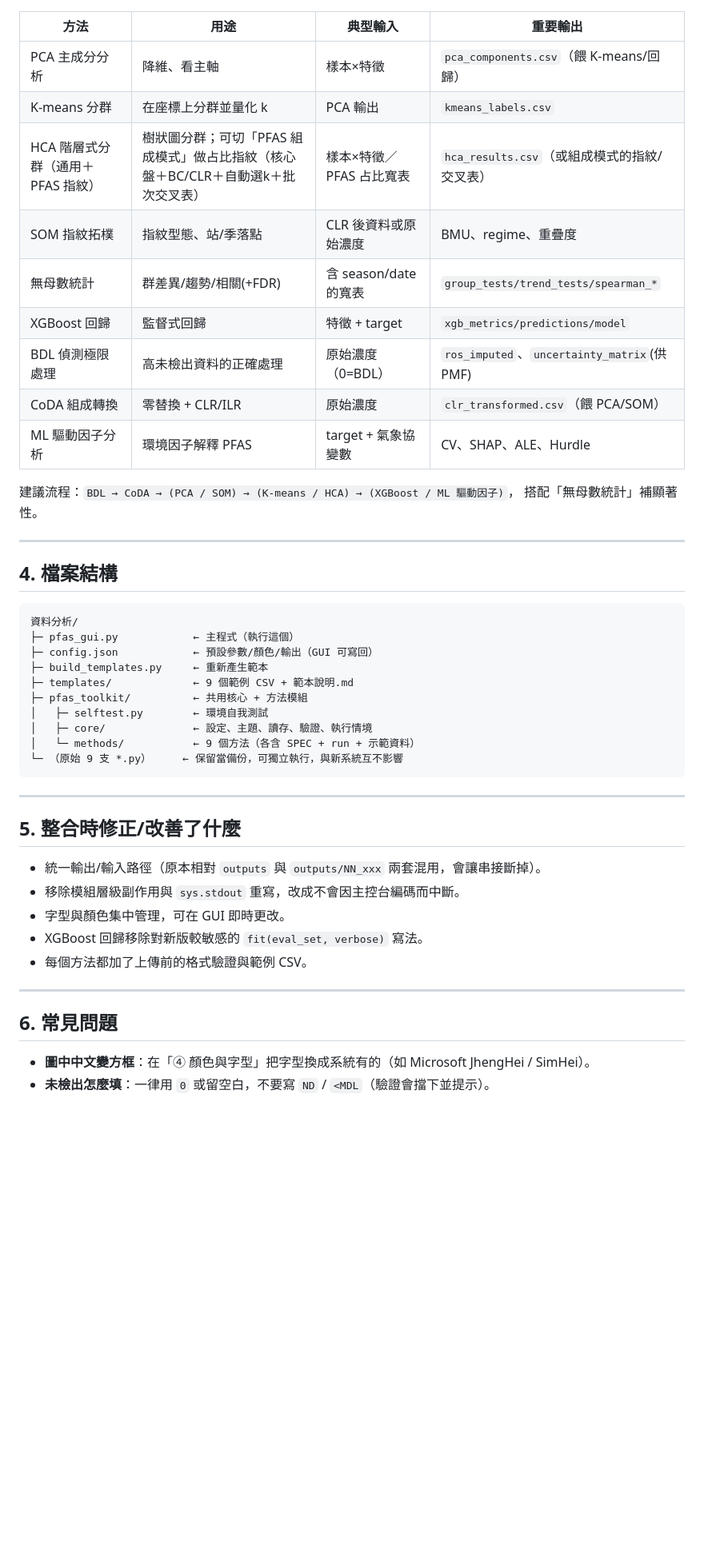
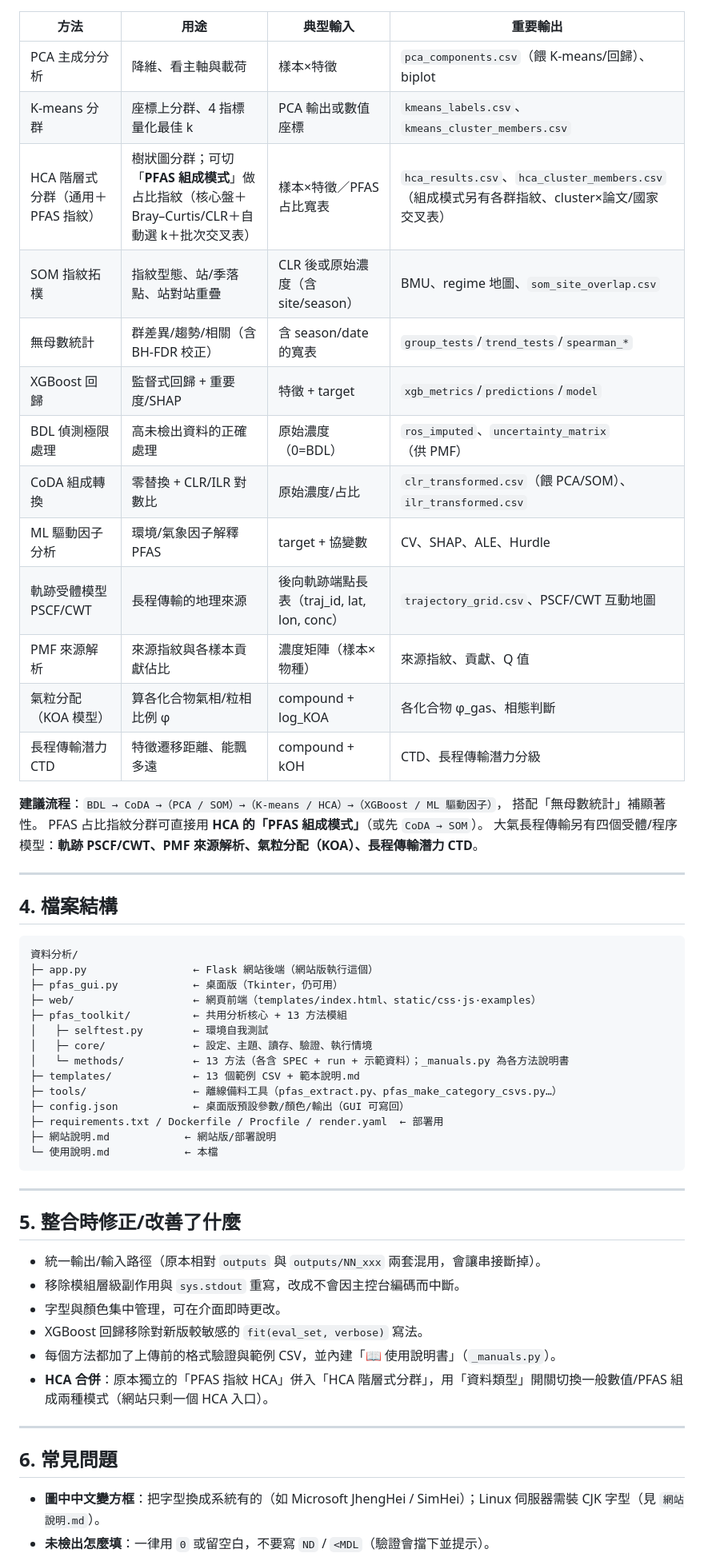
Before and after one commit to kolouis920312-lgtm/pfas-analysis, a Markdown page: 使用說明.md, the part around one of its changes. Shown at 80% size. GitHub-like rendering; blank space fills up the shorter version.

````diff
--- a/使用說明.md
+++ b/使用說明.md
@@ -52,18 +50,24 @@ python -m pfas_toolkit.selftest
 
 | 方法 | 用途 | 典型輸入 | 重要輸出 |
 |------|------|----------|----------|
-| PCA 主成分分析 | 降維、看主軸 | 樣本×特徵 | `pca_components.csv`（餵 K-means/回歸） |
-| K-means 分群 | 在座標上分群並量化 k | PCA 輸出 | `kmeans_labels.csv` |
-| HCA 階層式分群（通用＋PFAS 指紋） | 樹狀圖分群；可切「PFAS 組成模式」做占比指紋（核心盤＋BC/CLR＋自動選k＋批次交叉表） | 樣本×特徵／PFAS 占比寬表 | `hca_results.csv`（或組成模式的指紋/交叉表） |
-| SOM 指紋拓樸 | 指紋型態、站/季落點 | CLR 後資料或原始濃度 | BMU、regime、重疊度 |
-| 無母數統計 | 群差異/趨勢/相關(+FDR) | 含 season/date 的寬表 | `group_tests/trend_tests/spearman_*` |
-| XGBoost 回歸 | 監督式回歸 | 特徵 + target | `xgb_metrics/predictions/model` |
-| BDL 偵測極限處理 | 高未檢出資料的正確處理 | 原始濃度（0=BDL） | `ros_imputed`、`uncertainty_matrix`(供 PMF) |
-| CoDA 組成轉換 | 零替換 + CLR/ILR | 原始濃度 | `clr_transformed.csv`（餵 PCA/SOM） |
-| ML 驅動因子分析 | 環境因子解釋 PFAS | target + 氣象協變數 | CV、SHAP、ALE、Hurdle |
+| PCA 主成分分析 | 降維、看主軸與載荷 | 樣本×特徵 | `pca_components.csv`（餵 K-means/回歸）、biplot |
+| K-means 分群 | 座標上分群、4 指標量化最佳 k | PCA 輸出或數值座標 | `kmeans_labels.csv`、`kmeans_cluster_members.csv` |
+| HCA 階層式分群（通用＋PFAS 指紋） | 樹狀圖分群；可切「**PFAS 組成模式**」做占比指紋（核心盤＋Bray–Curtis/CLR＋自動選 k＋批次交叉表） | 樣本×特徵／PFAS 占比寬表 | `hca_results.csv`、`hca_cluster_members.csv`（組成模式另有各群指紋、cluster×論文/國家 交叉表） |
+| SOM 指紋拓樸 | 指紋型態、站/季落點、站對站重疊 | CLR 後或原始濃度（含 site/season） | BMU、regime 地圖、`som_site_overlap.csv` |
+| 無母數統計 | 群差異/趨勢/相關（含 BH-FDR 校正） | 含 season/date 的寬表 | `group_tests`/`trend_tests`/`spearman_*` |
+| XGBoost 回歸 | 監督式回歸 + 重要度/SHAP | 特徵 + target | `xgb_metrics`/`predictions`/`model` |
+| BDL 偵測極限處理 | 高未檢出資料的正確處理 | 原始濃度（0=BDL） | `ros_imputed`、`uncertainty_matrix`（供 PMF） |
+| CoDA 組成轉換 | 零替換 + CLR/ILR 對數比 | 原始濃度/占比 | `clr_transformed.csv`（餵 PCA/SOM）、`ilr_transformed.csv` |
+| ML 驅動因子分析 | 環境/氣象因子解釋 PFAS | target + 協變數 | CV、SHAP、ALE、Hurdle |
+| 軌跡受體模型 PSCF/CWT | 長程傳輸的地理來源 | 後向軌跡端點長表（traj_id, lat, lon, conc） | `trajectory_grid.csv`、PSCF/CWT 互動地圖 |
+| PMF 來源解析 | 來源指紋與各樣本貢獻佔比 | 濃度矩陣（樣本×物種） | 來源指紋、貢獻、Q 值 |
+| 氣粒分配（KOA 模型） | 算各化合物氣相/粒相比例 φ | compound + log_KOA | 各化合物 φ_gas、相態判斷 |
+| 長程傳輸潛力 CTD | 特徵遷移距離、能飄多遠 | compound + kOH | CTD、長程傳輸潛力分級 |
 
-建議流程：`BDL → CoDA → (PCA / SOM) → (K-means / HCA) → (XGBoost / ML 驅動因子)`，
+**建議流程**：`BDL → CoDA →（PCA / SOM）→（K-means / HCA）→（XGBoost / ML 驅動因子）`，
 搭配「無母數統計」補顯著性。
+PFAS 占比指紋分群可直接用 **HCA 的「PFAS 組成模式」**（或先 `CoDA → SOM`）。
+大氣長程傳輸另有四個受體/程序模型：**軌跡 PSCF/CWT、PMF 來源解析、氣粒分配（KOA）、長程傳輸潛力 CTD**。
 
 ---
 
@@ -71,15 +75,19 @@ python -m pfas_toolkit.selftest
 
 ```
 資料分析/
-├─ pfas_gui.py            ← 主程式（執行這個）
-├─ config.json            ← 預設參數/顏色/輸出（GUI 可寫回）
-├─ build_templates.py     ← 重新產生範本
-├─ templates/             ← 9 個範例 CSV + 範本說明.md
-├─ pfas_toolkit/          ← 共用核心 + 方法模組
+├─ app.py                 ← Flask 網站後端（網站版執行這個）
+├─ pfas_gui.py            ← 桌面版（Tkinter，仍可用）
+├─ web/                   ← 網頁前端（templates/index.html、static/css·js·examples）
+├─ pfas_toolkit/          ← 共用分析核心 + 13 方法模組
 │   ├─ selftest.py        ← 環境自我測試
 │   ├─ core/              ← 設定、主題、讀存、驗證、執行情境
-│   └─ methods/           ← 9 個方法（各含 SPEC + run + 示範資料）
-└─ （原始 9 支 *.py）     ← 保留當備份，可獨立執行，與新系統互不影響
+│   └─ methods/           ← 13 方法（各含 SPEC + run + 示範資料）；_manuals.py 為各方法說明書
+├─ templates/             ← 13 個範例 CSV + 範本說明.md
+├─ tools/                 ← 離線備料工具（pfas_extract.py、pfas_make_category_csvs.py…）
+├─ config.json            ← 桌面版預設參數/顏色/輸出（GUI 可寫回）
+├─ requirements.txt / Dockerfile / Procfile / render.yaml  ← 部署用
+├─ 網站說明.md            ← 網站版/部署說明
+└─ 使用說明.md            ← 本檔
 ```
 
 ---
@@ -88,13 +96,14 @@ python -m pfas_toolkit.selftest
 
 - 統一輸出/輸入路徑（原本相對 `outputs` 與 `outputs/NN_xxx` 兩套混用，會讓串接斷掉）。
 - 移除模組層級副作用與 `sys.stdout` 重寫，改成不會因主控台編碼而中斷。
-- 字型與顏色集中管理，可在 GUI 即時更改。
+- 字型與顏色集中管理，可在介面即時更改。
 - XGBoost 回歸移除對新版較敏感的 `fit(eval_set, verbose)` 寫法。
-- 每個方法都加了上傳前的格式驗證與範例 CSV。
+- 每個方法都加了上傳前的格式驗證與範例 CSV，並內建「📖 使用說明書」（`_manuals.py`）。
+- **HCA 合併**：原本獨立的「PFAS 指紋 HCA」併入「HCA 階層式分群」，用「資料類型」開關切換一般數值/PFAS 組成兩種模式（網站只剩一個 HCA 入口）。
 
 ---
 
 ## 6. 常見問題
 
-- **圖中中文變方框**：在「④ 顏色與字型」把字型換成系統有的（如 Microsoft JhengHei / SimHei）。
+- **圖中中文變方框**：把字型換成系統有的（如 Microsoft JhengHei / SimHei）；Linux 伺服器需裝 CJK 字型（見 `網站說明.md`）。
 - **未檢出怎麼填**：一律用 `0` 或留空白，不要寫 `ND` / `<MDL`（驗證會擋下並提示）。
````
Also changed, not shown: other parts of 使用說明.md (+25 -26 lines).
